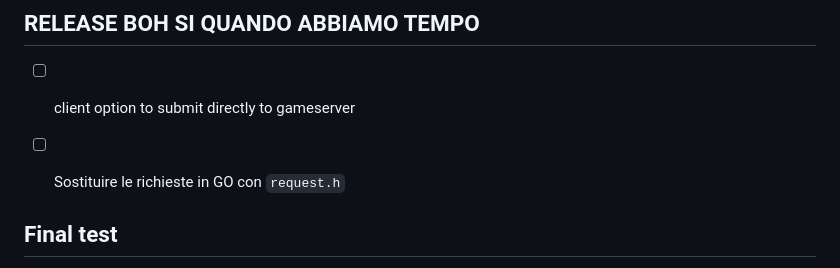
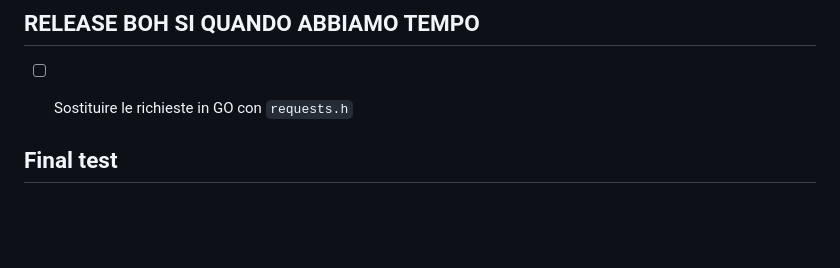
Before and after one commit to akiidjk/CookieFarm, a Markdown page: NOTES.md, the part around the change. Rendered like a GitHub page; blank space fills up the shorter version.

Commit message:
update NOTE.md natavot

```diff
--- a/NOTES.md
+++ b/NOTES.md
@@ -84,8 +84,7 @@
 - [ ] Auto Flag
 
 ## RELEASE BOH SI QUANDO ABBIAMO TEMPO
-- [ ] client option to submit directly to gameserver
-- [ ] Sostituire le richieste in GO con `request.h`
+- [ ] Sostituire le richieste in GO con `requests.h`
 
 
 ## Final test
```
